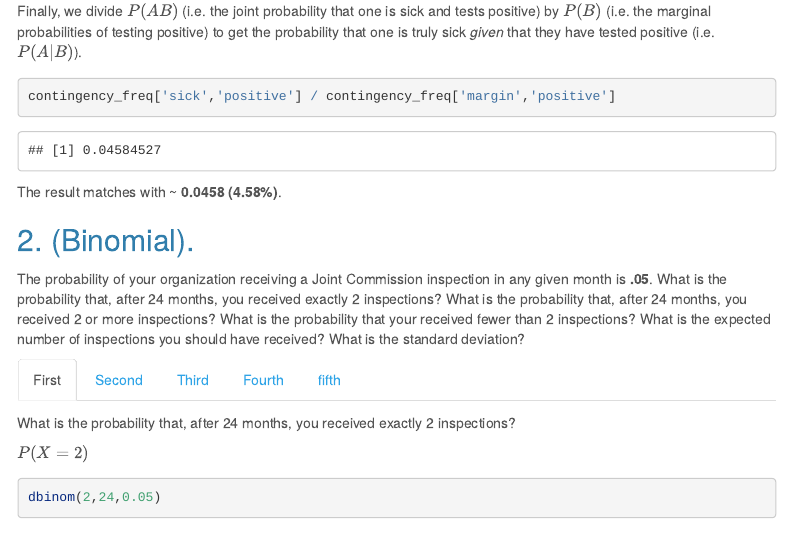
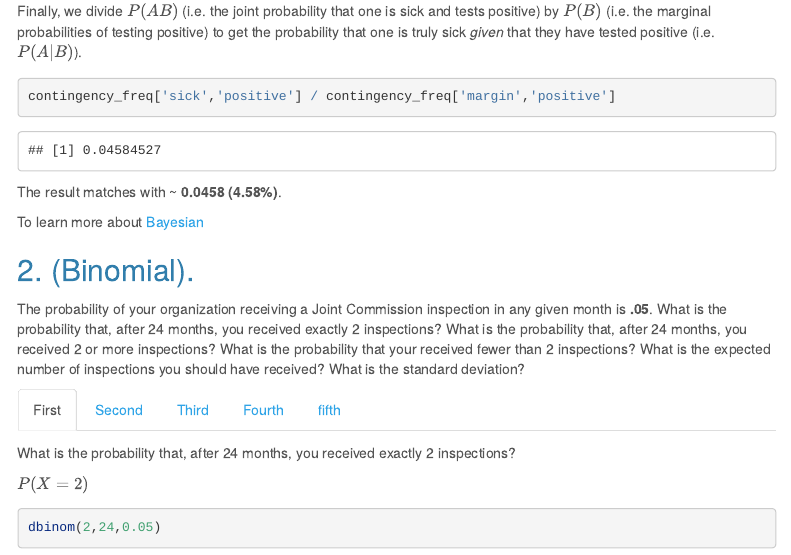
Before and after one commit to waheeb123/Data-605, an R Markdown document (Homeworks/Homework-5.Rmd): the page in a window 1100 px wide, from 1720 px down. The pictures show the output file Homeworks/Homework-5.html that the author committed with the source, opened offline; menus at the side of the page are left out.

Commit message:
Homework-5

````diff
--- a/Homeworks/Homework-5.Rmd
+++ b/Homeworks/Homework-5.Rmd
@@ -92,6 +92,8 @@ contingency_freq['sick','positive'] / contingency_freq['margin','positive']
 ```
 
 The result matches with ~ **0.0458 (4.58%)**.
+
+To learn more about [Bayesian](https://youtu.be/HZGCoVF3YvM?si=kYtBS45DsJqG5uft)
 
 ### Second
 
````
Also changed, not shown: Homeworks/Homework-5.html.
